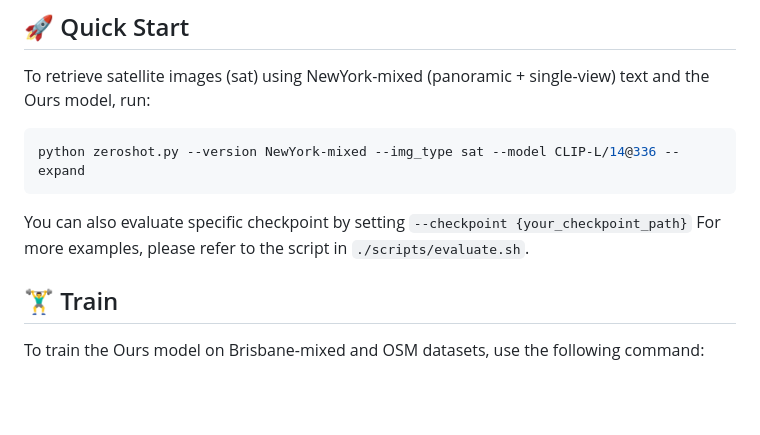
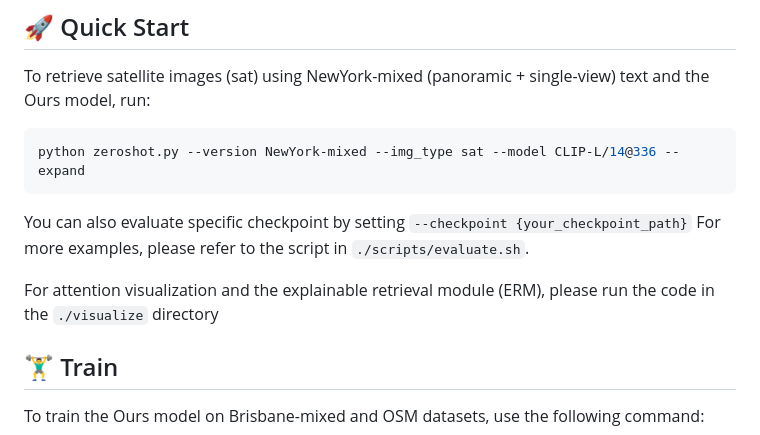
Before and after one commit to yejy53/CVG-Text, a Markdown page: README.md, the part around the change. Rendered like a GitHub page; blank space fills up the shorter version.

````diff
--- a/README.md
+++ b/README.md
@@ -77,6 +77,7 @@ python zeroshot.py --version NewYork-mixed --img_type sat --model CLIP-L/14@336
 You can also evaluate specific checkpoint by setting `--checkpoint {your_checkpoint_path}`
 For more examples, please refer to the script in `./scripts/evaluate.sh`.
 
+For attention visualization and the explainable retrieval module (ERM), please run the code in the `./visualize` directory
 ## 🏋️‍♂️ Train
 To train the Ours model on Brisbane-mixed and OSM datasets, use the following command:
 ```bash
````
